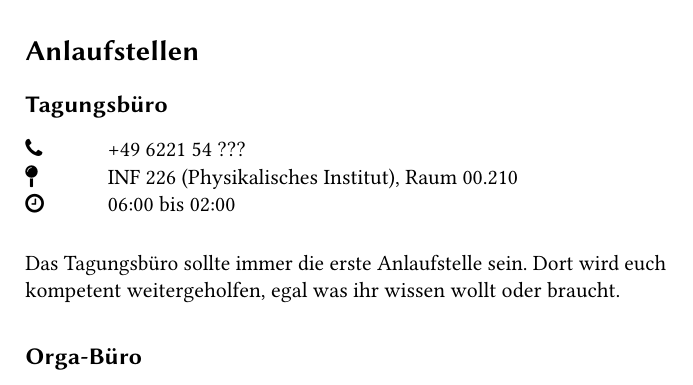
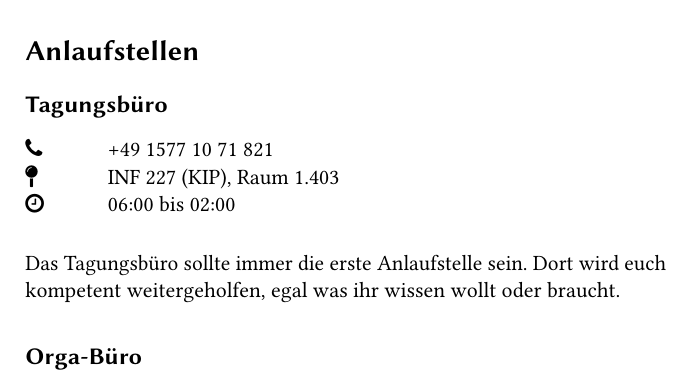
Before and after one commit to FachschaftMathPhysInfo/zapf-tagungsheft, a LaTeX book (main.tex, which reads chapters/survive/anlaufstellen.tex): part of page 5 of 71, cut so that both start at the same text. Compiled offline with pdfLaTeX.

Commit message:
Tagungsbüro Nummer und Ort hinzugefügt

```diff
--- a/chapters/survive/anlaufstellen.tex
+++ b/chapters/survive/anlaufstellen.tex
@@ -6,8 +6,8 @@
 
 \subsection{Tagungsbüro}
 \begin{tabbing}
-\faPhone \quad \quad \quad \= +49 6221 54 ???\\ %\todo{Nummer vom Tagungsbüro}
-\faMapPin \> INF 226 (Physikalisches Institut), Raum 00.210\\ % Tagungsbüro ist wo anders, nicht =Orga-Büro
+\faPhone \quad \quad \quad \= +49 1577 10 71 821\\ %\todo{Nummer vom Tagungsbüro}
+\faMapPin \> INF 227 (KIP), Raum 1.403 \\ % Tagungsbüro ist wo anders, nicht =Orga-Büro
 \faClockO \> 06:00 bis 02:00 % 6:00 - 2:00
 \end{tabbing}
 
```
